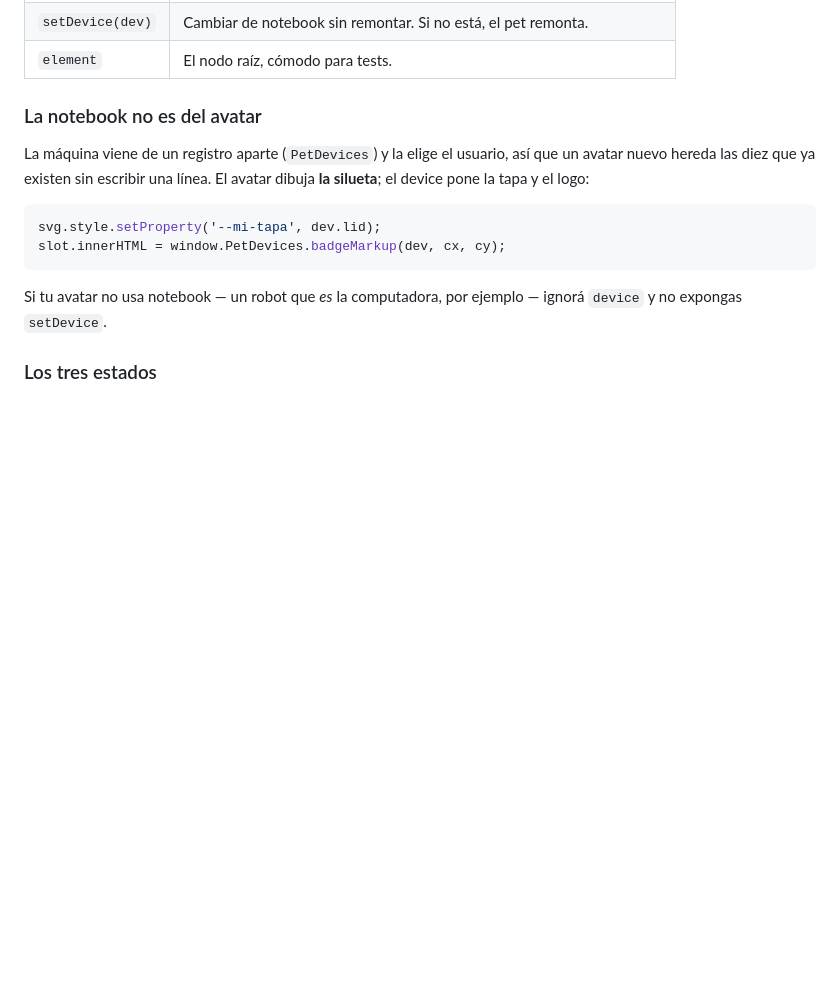
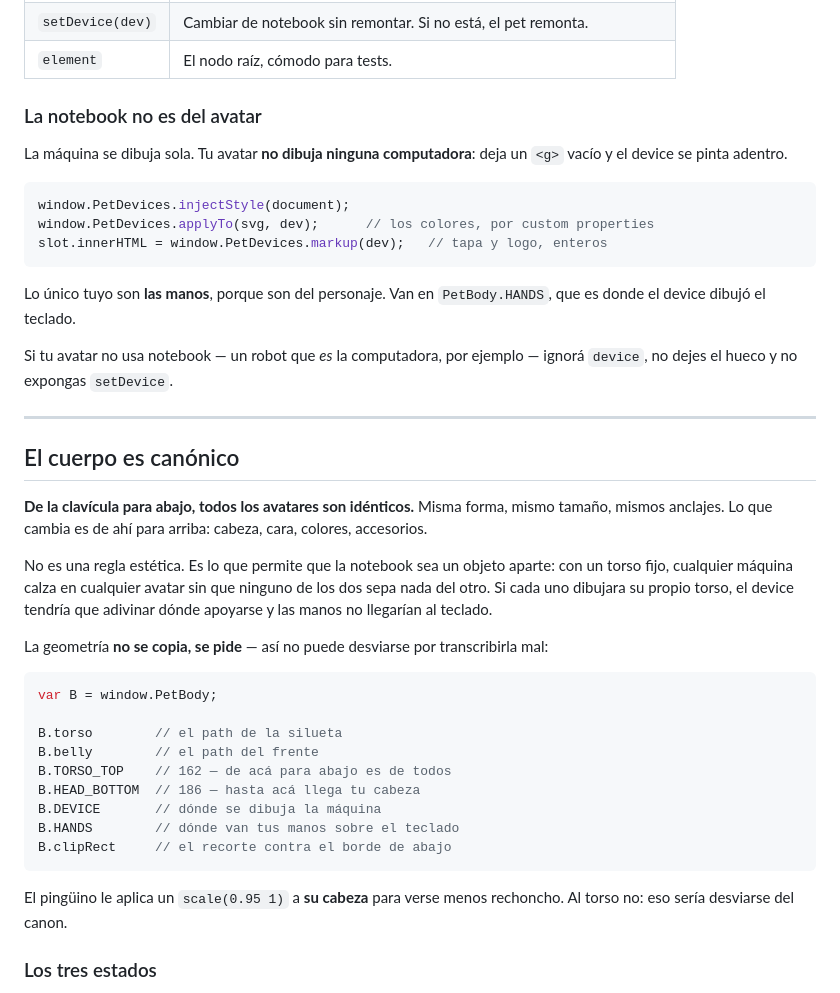
Before and after one commit to DecoudJuan/Claude-pet, a Markdown page: AVATARS.md, the part around the change. Rendered like a GitHub page; blank space fills up the shorter version.

````diff
--- a/AVATARS.md
+++ b/AVATARS.md
@@ -56,17 +56,51 @@ Opcional:
 
 ### La notebook no es del avatar
 
-La máquina viene de un registro aparte (`PetDevices`) y la elige el usuario, así
-que un avatar nuevo hereda las diez que ya existen sin escribir una línea. El
-avatar dibuja **la silueta**; el device pone la tapa y el logo:
+La máquina se dibuja sola. Tu avatar **no dibuja ninguna computadora**: deja un
+`<g>` vacío y el device se pinta adentro.
 
 ```js
-svg.style.setProperty('--mi-tapa', dev.lid);
-slot.innerHTML = window.PetDevices.badgeMarkup(dev, cx, cy);
+window.PetDevices.injectStyle(document);
+window.PetDevices.applyTo(svg, dev);      // los colores, por custom properties
+slot.innerHTML = window.PetDevices.markup(dev);   // tapa y logo, enteros
 ```
 
+Lo único tuyo son **las manos**, porque son del personaje. Van en
+`PetBody.HANDS`, que es donde el device dibujó el teclado.
+
 Si tu avatar no usa notebook — un robot que *es* la computadora, por ejemplo —
-ignorá `device` y no expongas `setDevice`.
+ignorá `device`, no dejes el hueco y no expongas `setDevice`.
+
+---
+
+## El cuerpo es canónico
+
+**De la clavícula para abajo, todos los avatares son idénticos.** Misma forma,
+mismo tamaño, mismos anclajes. Lo que cambia es de ahí para arriba: cabeza,
+cara, colores, accesorios.
+
+No es una regla estética. Es lo que permite que la notebook sea un objeto
+aparte: con un torso fijo, cualquier máquina calza en cualquier avatar sin que
+ninguno de los dos sepa nada del otro. Si cada uno dibujara su propio torso, el
+device tendría que adivinar dónde apoyarse y las manos no llegarían al teclado.
+
+La geometría **no se copia, se pide** — así no puede desviarse por transcribirla
+mal:
+
+```js
+var B = window.PetBody;
+
+B.torso        // el path de la silueta
+B.belly        // el path del frente
+B.TORSO_TOP    // 162 — de acá para abajo es de todos
+B.HEAD_BOTTOM  // 186 — hasta acá llega tu cabeza
+B.DEVICE       // dónde se dibuja la máquina
+B.HANDS        // dónde van tus manos sobre el teclado
+B.clipRect     // el recorte contra el borde de abajo
+```
+
+El pingüino le aplica un `scale(0.95 1)` a **su cabeza** para verse menos
+rechoncho. Al torso no: eso sería desviarse del canon.
 
 ### Los tres estados
 
````
Also changed, not shown: README.md (+16 -9 lines), 1 other file.
